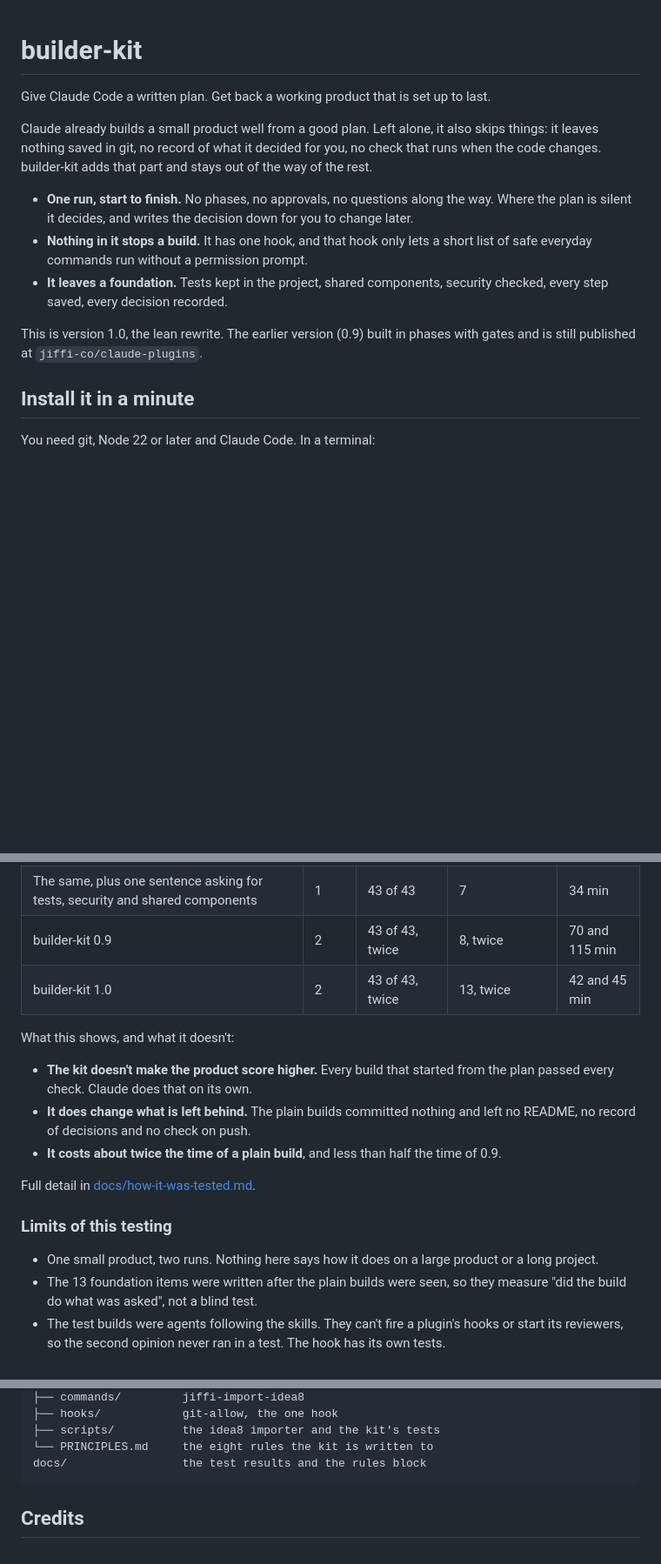
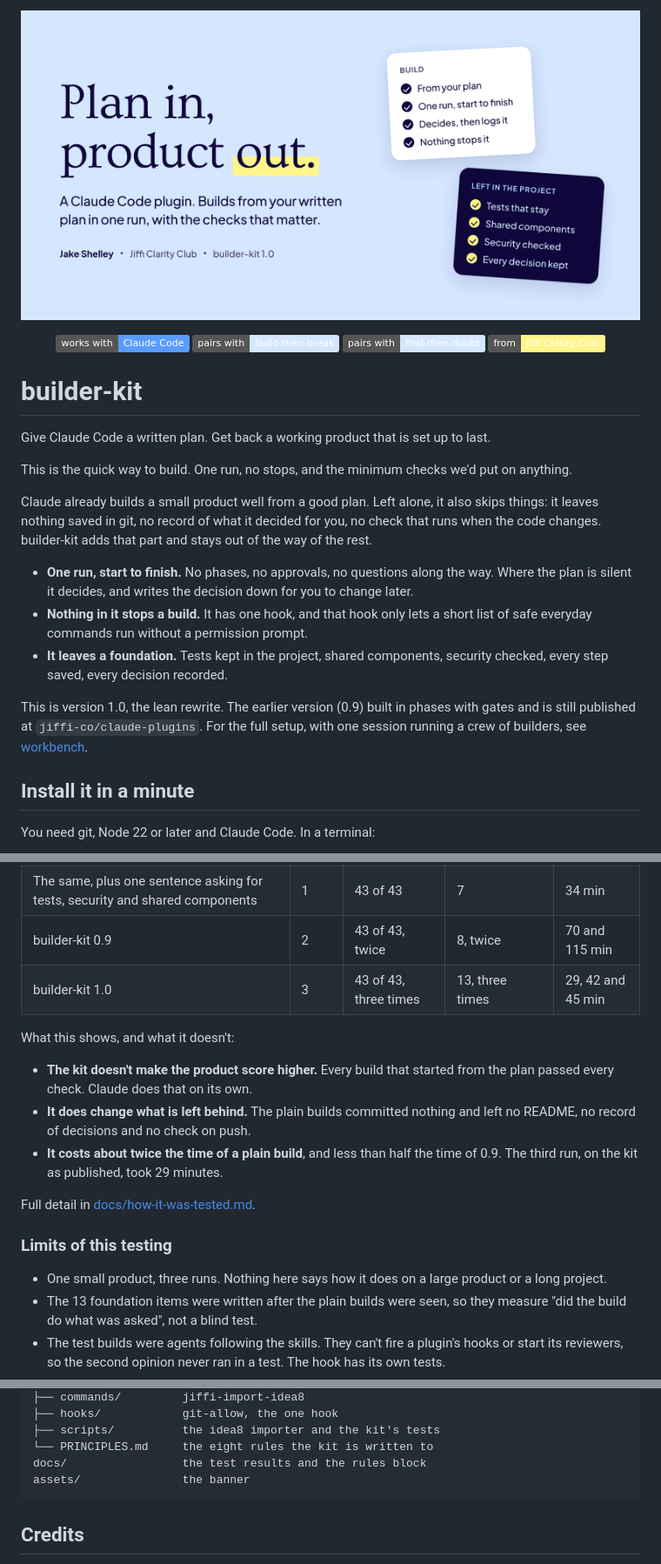
Before and after one commit to jake-jiffi/builder-kit-lean, a Markdown page: README.md, 3 parts joined by grey strips. Shown at 87% size. GitHub-like rendering; pictures changed too: assets/banner.png (added); badges without logos; blank space fills up the shorter version.

Commit message:
Third test run and its feedback, banner and badges
A third build on the published kit scored 43 of 43 and 13 of 13 in 29 minutes.
Clarifies where acceptance evidence goes, how to scan signed-in and dark
screens, and what to do when the plan itself supplies a file of PINs.

Co-Authored-By: Claude Fable 5.2 <noreply@anthropic.com>
Claude-Session: https://claude.ai/code/session_01383kWyYFB7t1XnULS5hyWD

````diff
--- a/README.md
+++ b/README.md
@@ -1,6 +1,19 @@
+<p align="center">
+  <img src="assets/banner.png" alt="Plan in, product out. builder-kit, a Claude Code plugin. Builds from your written plan in one run, with the checks that matter." width="100%">
+</p>
+
+<p align="center">
+  <img alt="Works with Claude Code" src="https://img.shields.io/badge/works%20with-Claude%20Code-599cff">
+  <a href="https://github.com/jake-jiffi/build-then-break"><img alt="Pairs with build-then-break" src="https://img.shields.io/badge/pairs%20with-build--then--break-d5e6ff"></a>
+  <a href="https://github.com/jake-jiffi/find-then-doubt"><img alt="Pairs with find-then-doubt" src="https://img.shields.io/badge/pairs%20with-find--then--doubt-d5e6ff"></a>
+  <a href="https://clarityclub.jiffi.co"><img alt="From Jiffi Clarity Club" src="https://img.shields.io/badge/from-Jiffi%20Clarity%20Club-fff58a"></a>
+</p>
+
 # builder-kit
 
 Give Claude Code a written plan. Get back a working product that is set up to last.
+
+This is the quick way to build. One run, no stops, and the minimum checks we'd put on anything.
 
 Claude already builds a small product well from a good plan. Left alone, it also skips things: it leaves nothing saved in git, no record of what it decided for you, no check that runs when the code changes. builder-kit adds that part and stays out of the way of the rest.
 
@@ -8,7 +21,7 @@ Claude already builds a small product well from a good plan. Left alone, it also
 - **Nothing in it stops a build.** It has one hook, and that hook only lets a short list of safe everyday commands run without a permission prompt.
 - **It leaves a foundation.** Tests kept in the project, shared components, security checked, every step saved, every decision recorded.
 
-This is version 1.0, the lean rewrite. The earlier version (0.9) built in phases with gates and is still published at `jiffi-co/claude-plugins`.
+This is version 1.0, the lean rewrite. The earlier version (0.9) built in phases with gates and is still published at `jiffi-co/claude-plugins`. For the full setup, with one session running a crew of builders, see [workbench](https://github.com/jake-jiffi/workbench).
 
 ## Install it in a minute
 
@@ -82,19 +95,19 @@ The same small product, a shift swap board for a cafe, was built from the same p
 | The plan, then "build this" | 2 | 43 of 43, twice | 1 and 2 | 16 and 22 min |
 | The same, plus one sentence asking for tests, security and shared components | 1 | 43 of 43 | 7 | 34 min |
 | builder-kit 0.9 | 2 | 43 of 43, twice | 8, twice | 70 and 115 min |
-| builder-kit 1.0 | 2 | 43 of 43, twice | 13, twice | 42 and 45 min |
+| builder-kit 1.0 | 3 | 43 of 43, three times | 13, three times | 29, 42 and 45 min |
 
 What this shows, and what it doesn't:
 
 - **The kit doesn't make the product score higher.** Every build that started from the plan passed every check. Claude does that on its own.
 - **It does change what is left behind.** The plain builds committed nothing and left no README, no record of decisions and no check on push.
-- **It costs about twice the time of a plain build**, and less than half the time of 0.9.
+- **It costs about twice the time of a plain build**, and less than half the time of 0.9. The third run, on the kit as published, took 29 minutes.
 
 Full detail in [docs/how-it-was-tested.md](docs/how-it-was-tested.md).
 
 ### Limits of this testing
 
-- One small product, two runs. Nothing here says how it does on a large product or a long project.
+- One small product, three runs. Nothing here says how it does on a large product or a long project.
 - The 13 foundation items were written after the plain builds were seen, so they measure "did the build do what was asked", not a blind test.
 - The test builds were agents following the skills. They can't fire a plugin's hooks or start its reviewers, so the second opinion never ran in a test. The hook has its own tests.
 - It validates and installs in real Claude Code (2.1.325). A full build in real Claude Code, on a Mac or on Windows, is still to be run.
@@ -120,6 +133,7 @@ plugins/builder-kit/
 ├── scripts/          the idea8 importer and the kit's tests
 └── PRINCIPLES.md     the eight rules the kit is written to
 docs/                 the test results and the rules block
+assets/               the banner
 ```
 
 ## Credits
````
Also changed, not shown: docs/clarity-rules-lean.md (+3 -3 lines), docs/how-it-was-tested.md (+3 -2 lines), 2 other files.
